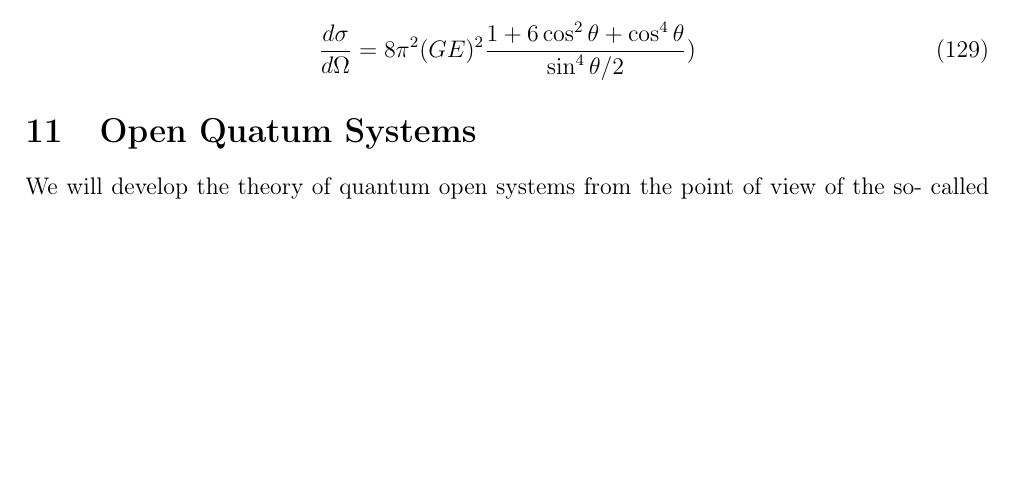
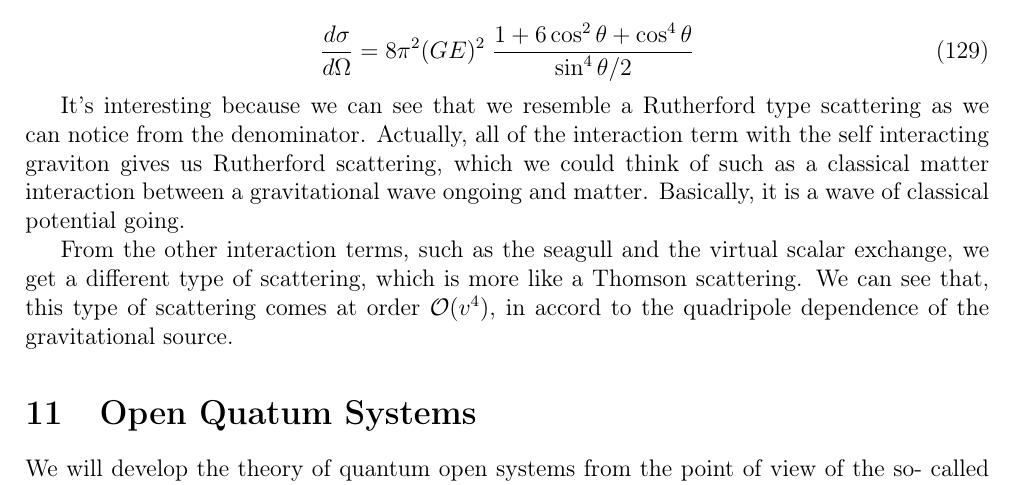
Before and after one commit to MatteoneLoveLove/Tesi_Falasca, a LaTeX paper (Tesi/LinearizedGravity.tex): part of page 26 of 44 before the commit and part of page 26 of 45 after it, cut so that both start at the same text, the shorter picture padded with empty space. Compiled offline with pdfLaTeX.

Commit message:
Sezione finale

```diff
--- a/Tesi/LinearizedGravity.tex
+++ b/Tesi/LinearizedGravity.tex
@@ -1791,9 +1791,20 @@ If the incoming graviton is directed like the scattered particle along the $z$ a
  Then, at leading order in velocity, the scattering cross section is:
 
  \begin{equation}
-    \frac{d\sigma}{d\Omega} = 8\pi^2 ( G E)^2 \frac{1+6\cos^2\theta+\cos^4\theta}{ \sin^4 \theta /2})
+    \frac{d\sigma}{d\Omega} = 8\pi^2 ( G E)^2 \;\frac{1+6\cos^2\theta+\cos^4\theta}{ \sin^4 \theta /2}
  \end{equation}
-% ====================================================================
+
+ It's interesting because we can see that we resemble a Rutherford type scattering as
+ we can notice from the denominator. Actually, all of the interaction term with
+ the self interacting graviton gives us Rutherford scattering, which
+ we could think of such as a classical matter interaction between a gravitational wave
+ ongoing and matter. Basically, it is a wave of classical potential going.
+
+ From the other interaction terms, such as the seagull and the virtual scalar exchange,
+ we get a different type of scattering, which is more like a Thomson scattering.
+ We can see that, this type of scattering comes at order $\mathcal{O}(v^4)$, in accord
+ to the quadripole dependence of the gravitational source.
+ % ====================================================================
 
 \section{Open Quatum Systems}
 We will develop the theory of quantum open systems from the point of view of the so-
```
Also changed, not shown: Tesi/LinearizedGravity.pdf, 4 other files.
